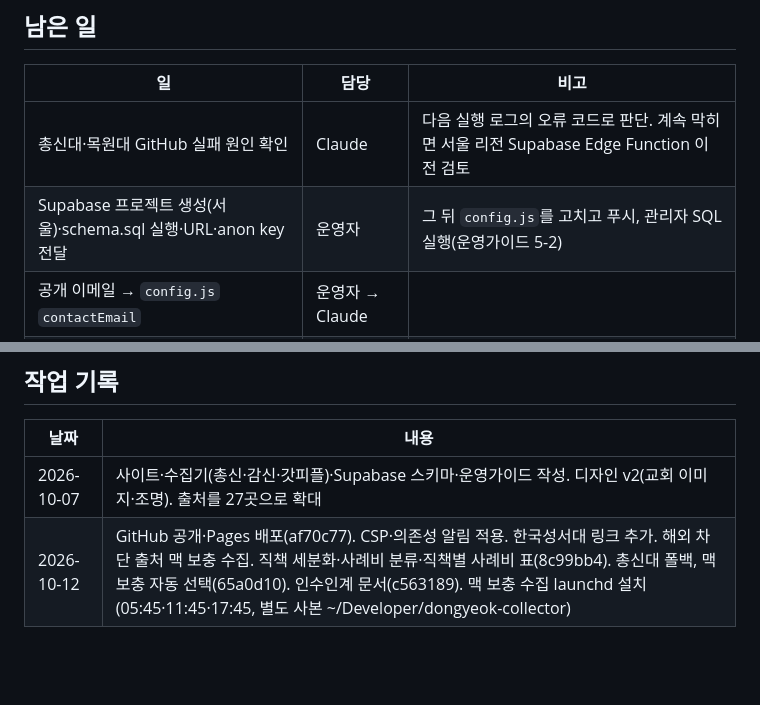
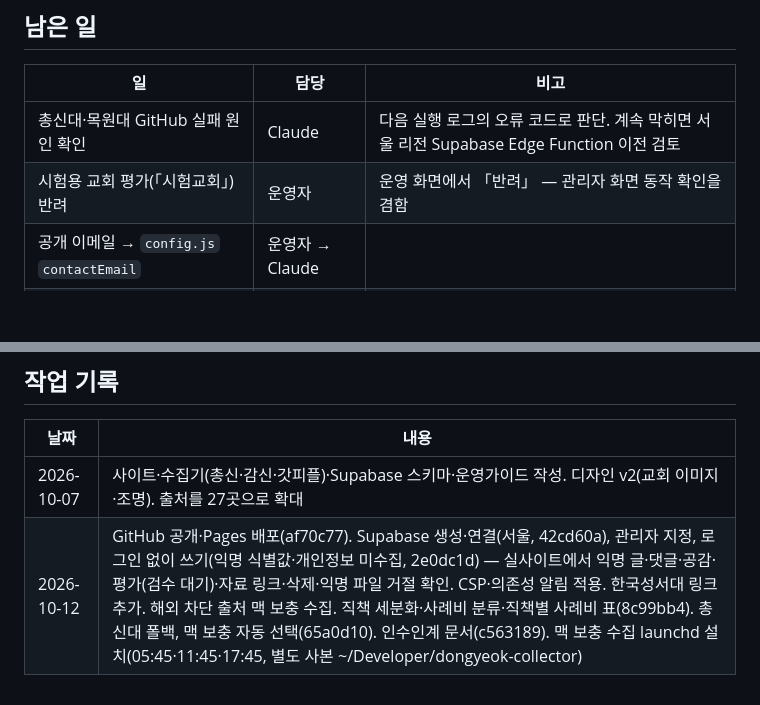
Before and after one commit to hyotowork-create/dongyeok, a Markdown page: CLAUDE.md, 2 parts joined by grey strips. Drawn GitHub-style; blank space fills up the shorter version.

```diff
--- a/CLAUDE.md
+++ b/CLAUDE.md
@@ -169,7 +172,7 @@ gh workflow run fetch-jobs.yml -R hyotowork-create/dongyeok   # 수동 수집(
 | 일 | 담당 | 비고 |
 |---|---|---|
 | 총신대·목원대 GitHub 실패 원인 확인 | Claude | 다음 실행 로그의 오류 코드로 판단. 계속 막히면 서울 리전 Supabase Edge Function 이전 검토 |
-| Supabase 프로젝트 생성(서울)·schema.sql 실행·URL·anon key 전달 | 운영자 | 그 뒤 `config.js`를 고치고 푸시, 관리자 SQL 실행(운영가이드 5-2) |
+| 시험용 교회 평가(「시험교회」) 반려 | 운영자 | 운영 화면에서 「반려」 — 관리자 화면 동작 확인을 겸함 |
 | 공개 이메일 → `config.js` `contactEmail` | 운영자 → Claude | |
 | 세라핌 Releases에 설치 파일·LICENSE 올리기 | 운영자 | |
 | 개인정보처리방침·약관 법률 검토 | 운영자 | |
@@ -181,4 +184,4 @@ gh workflow run fetch-jobs.yml -R hyotowork-create/dongyeok   # 수동 수집(
 | 날짜 | 내용 |
 |---|---|
 | 2026-10-07 | 사이트·수집기(총신·감신·갓피플)·Supabase 스키마·운영가이드 작성. 디자인 v2(교회 이미지·조명). 출처를 27곳으로 확대 |
-| 2026-10-12 | GitHub 공개·Pages 배포(af70c77). CSP·의존성 알림 적용. 한국성서대 링크 추가. 해외 차단 출처 맥 보충 수집. 직책 세분화·사례비 분류·직책별 사례비 표(8c99bb4). 총신대 폴백, 맥 보충 자동 선택(65a0d10). 인수인계 문서(c563189). 맥 보충 수집 launchd 설치(05:45·11:45·17:45, 별도 사본 ~/Developer/dongyeok-collector) |
+| 2026-10-12 | GitHub 공개·Pages 배포(af70c77). Supabase 생성·연결(서울, 42cd60a), 관리자 지정, 로그인 없이 쓰기(익명 식별값·개인정보 미수집, 2e0dc1d) — 실사이트에서 익명 글·댓글·공감·평가(검수 대기)·자료 링크·삭제·익명 파일 거절 확인. CSP·의존성 알림 적용. 한국성서대 링크 추가. 해외 차단 출처 맥 보충 수집. 직책 세분화·사례비 분류·직책별 사례비 표(8c99bb4). 총신대 폴백, 맥 보충 자동 선택(65a0d10). 인수인계 문서(c563189). 맥 보충 수집 launchd 설치(05:45·11:45·17:45, 별도 사본 ~/Developer/dongyeok-collector) |
```
Also changed, not shown: other parts of CLAUDE.md (+9 -6 lines), docs/운영가이드.md (+6 -0 lines).
